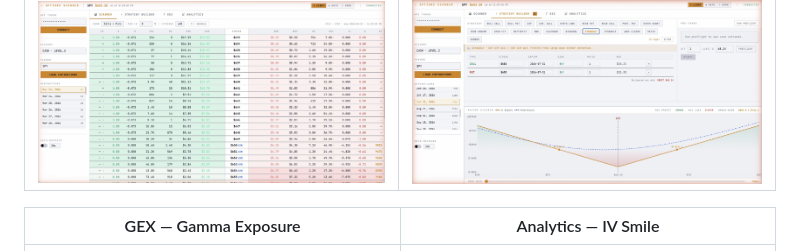
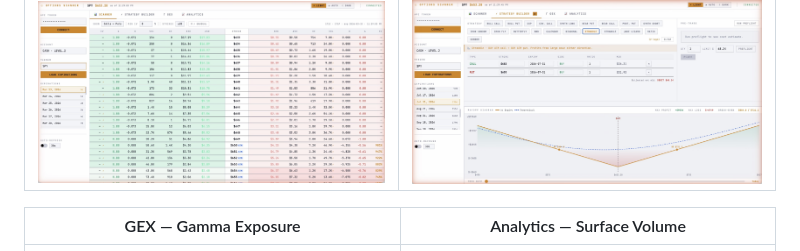
Before and after one commit to the-mmu-handbook/public-options-scanner, a Markdown page: README.md, the part around the change. Drawn GitHub-style.

Commit message:
Update Analytics section in README.md

```diff
--- a/README.md
+++ b/README.md
@@ -19,7 +19,7 @@
 |---|---|
 | ![Scanner](https://raw.githubusercontent.com/the-mmu-handbook/public-options-scanner/main/Scanner.jpg) | ![Strategy Builder](https://raw.githubusercontent.com/the-mmu-handbook/public-options-scanner/main/Strategy%20Builder.jpg) |
 
-| GEX — Gamma Exposure | Analytics — IV Smile |
+| GEX — Gamma Exposure | Analytics — Surface Volume |
 |---|---|
 | ![GEX](https://raw.githubusercontent.com/the-mmu-handbook/public-options-scanner/main/GEX.jpg) | ![Vol Surface](https://raw.githubusercontent.com/the-mmu-handbook/public-options-scanner/main/Surface%20Volume.jpg) |
 
```
